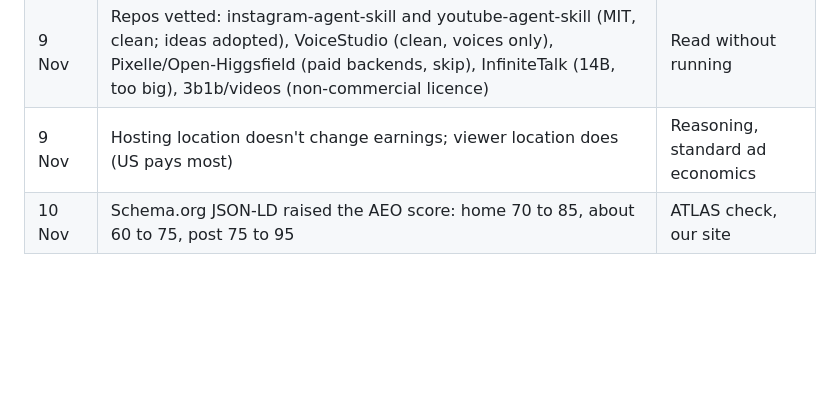
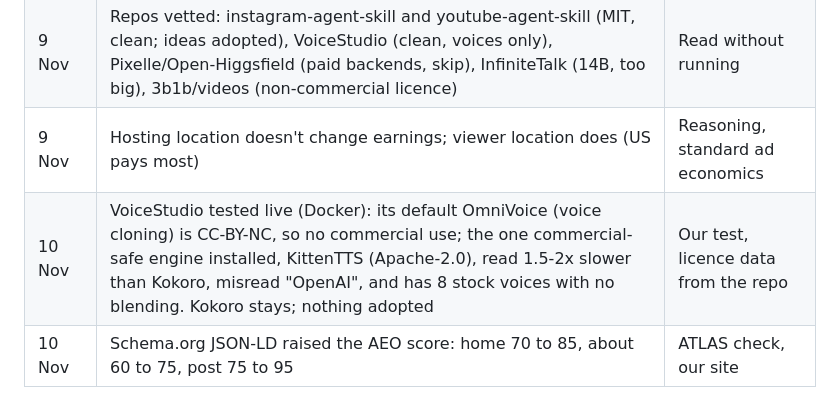
Before and after one commit to fiveminuteai/ai-daily, a Markdown page: docs/LESSONS.md, the part around the change. Rendered like a GitHub page; blank space fills up the shorter version.

Commit message:
LESSONS: VoiceStudio test result (OmniVoice non-commercial, KittenTTS worse than Kokoro)
Co-Authored-By: Claude Opus 5.5 <noreply@anthropic.com>

```diff
--- a/docs/LESSONS.md
+++ b/docs/LESSONS.md
@@ -80,6 +80,7 @@ work." Rules for this file:
 | 8 Nov | Our duo Reels reached ~10x the plain ones (48-129 vs 3-18); median watch 6.2 s; zero sends | Our data |
 | 9 Nov | Repos vetted: instagram-agent-skill and youtube-agent-skill (MIT, clean; ideas adopted), VoiceStudio (clean, voices only), Pixelle/Open-Higgsfield (paid backends, skip), InfiniteTalk (14B, too big), 3b1b/videos (non-commercial licence) | Read without running |
 | 9 Nov | Hosting location doesn't change earnings; viewer location does (US pays most) | Reasoning, standard ad economics |
+| 10 Nov | VoiceStudio tested live (Docker): its default OmniVoice (voice cloning) is CC-BY-NC, so no commercial use; the one commercial-safe engine installed, KittenTTS (Apache-2.0), read 1.5-2x slower than Kokoro, misread "OpenAI", and has 8 stock voices with no blending. Kokoro stays; nothing adopted | Our test, licence data from the repo |
 | 10 Nov | Schema.org JSON-LD raised the AEO score: home 70 to 85, about 60 to 75, post 75 to 95 | ATLAS check, our site |
 
 ## Pre-mortem checklist (before shipping anything)
```
